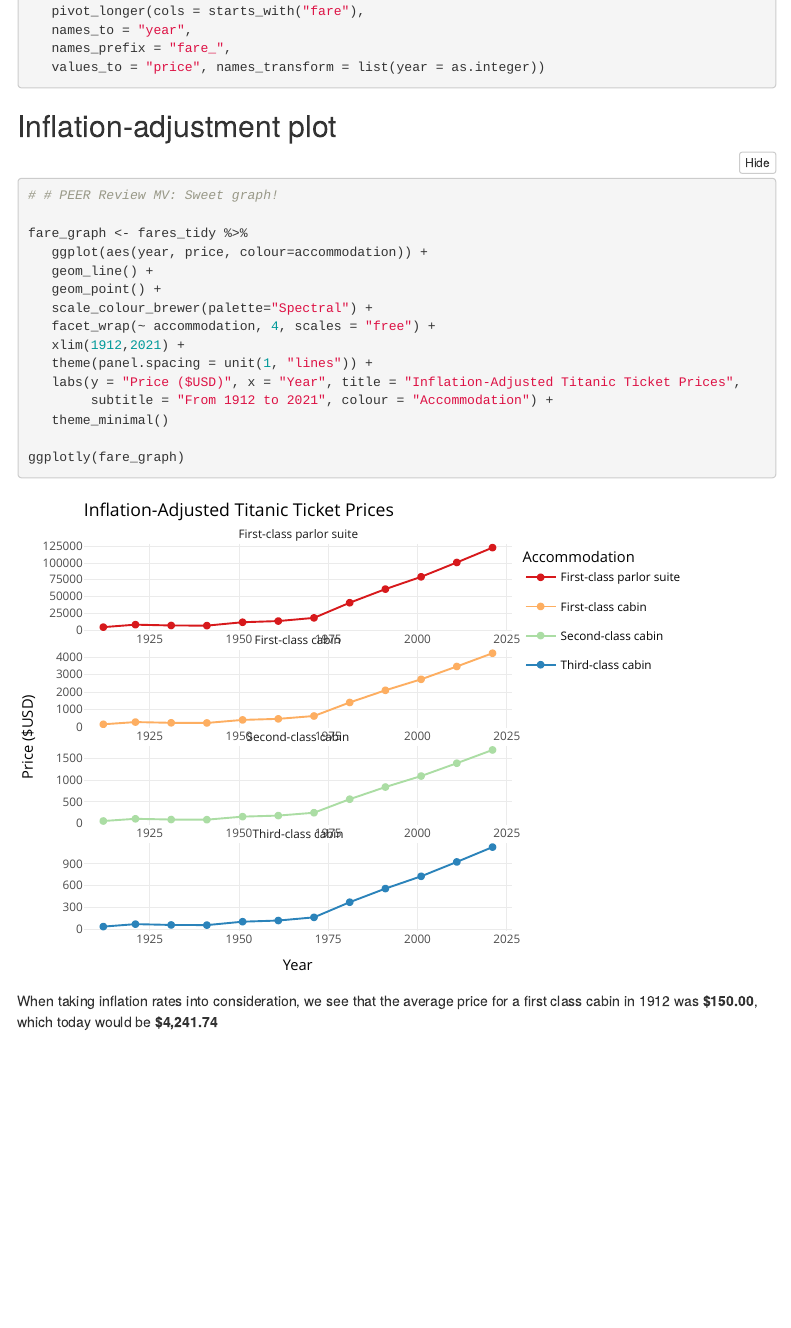
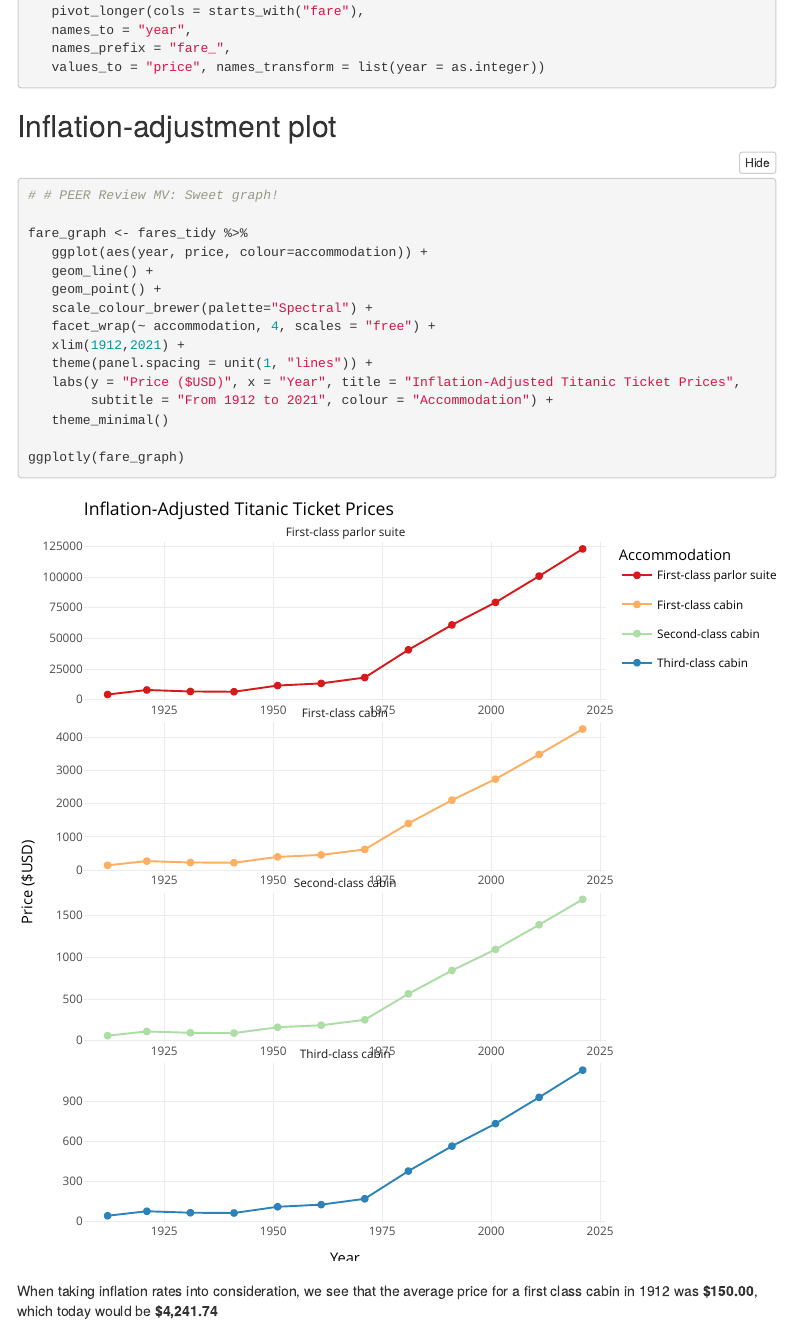
Before and after one commit to mlgallo/final_git, an R Markdown document (scripts/markdown.Rmd): the page in a window 1100 px wide, from 9190 px down. Rendered offline with R 4.5, knitr and Pandoc, with nearby package versions; some code elsewhere in the file could not run offline; menus at the side of the page are left out; column names are cleaned by a stand-in for the janitor package.

Commit message:
Figure sizes

````diff
--- a/scripts/markdown.Rmd
+++ b/scripts/markdown.Rmd
@@ -395,7 +395,7 @@ fares_tidy <- fares %>%
 ```
 
 ## Inflation-adjustment plot
-```{r}
+```{r fig.width=8, fig.height=8}
 # # PEER Review MV: Sweet graph!
 
 fare_graph <- fares_tidy %>%
````
